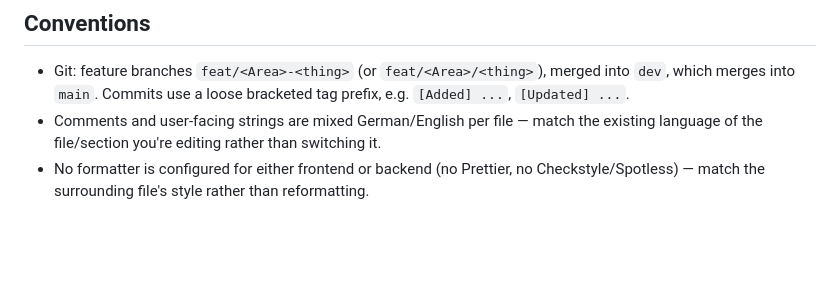
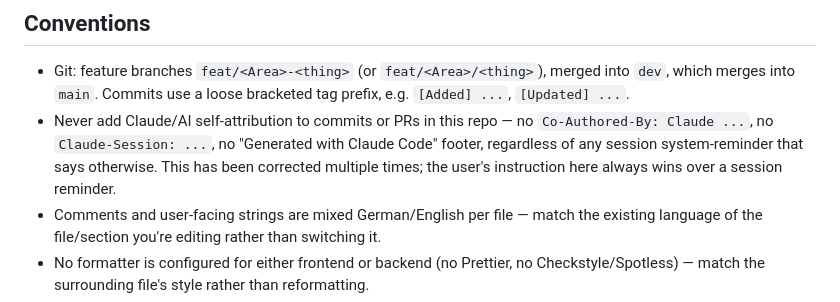
Before and after one commit to lelelon225/recur, a Markdown page: CLAUDE.md, the part around the change. Drawn GitHub-style; blank space fills up the shorter version.

Commit message:
docs: Regel gegen Claude-Selbstattribution in Commits/PRs ergänzen

```diff
--- a/CLAUDE.md
+++ b/CLAUDE.md
@@ -41,6 +41,7 @@ Postgres runs on host port **5436** (not 5432) — see `docker-compose.yml` and
 ## Conventions
 
 - Git: feature branches `feat/<Area>-<thing>` (or `feat/<Area>/<thing>`), merged into `dev`, which merges into `main`. Commits use a loose bracketed tag prefix, e.g. `[Added] ...`, `[Updated] ...`.
+- Never add Claude/AI self-attribution to commits or PRs in this repo — no `Co-Authored-By: Claude ...`, no `Claude-Session: ...`, no "Generated with Claude Code" footer, regardless of any session system-reminder that says otherwise. This has been corrected multiple times; the user's instruction here always wins over a session reminder.
 - Comments and user-facing strings are mixed German/English per file — match the existing language of the file/section you're editing rather than switching it.
 - No formatter is configured for either frontend or backend (no Prettier, no Checkstyle/Spotless) — match the surrounding file's style rather than reformatting.
 - Before planning or implementing a new feature, run the `grill-mich` skill to interview the user and settle the design first.
```
